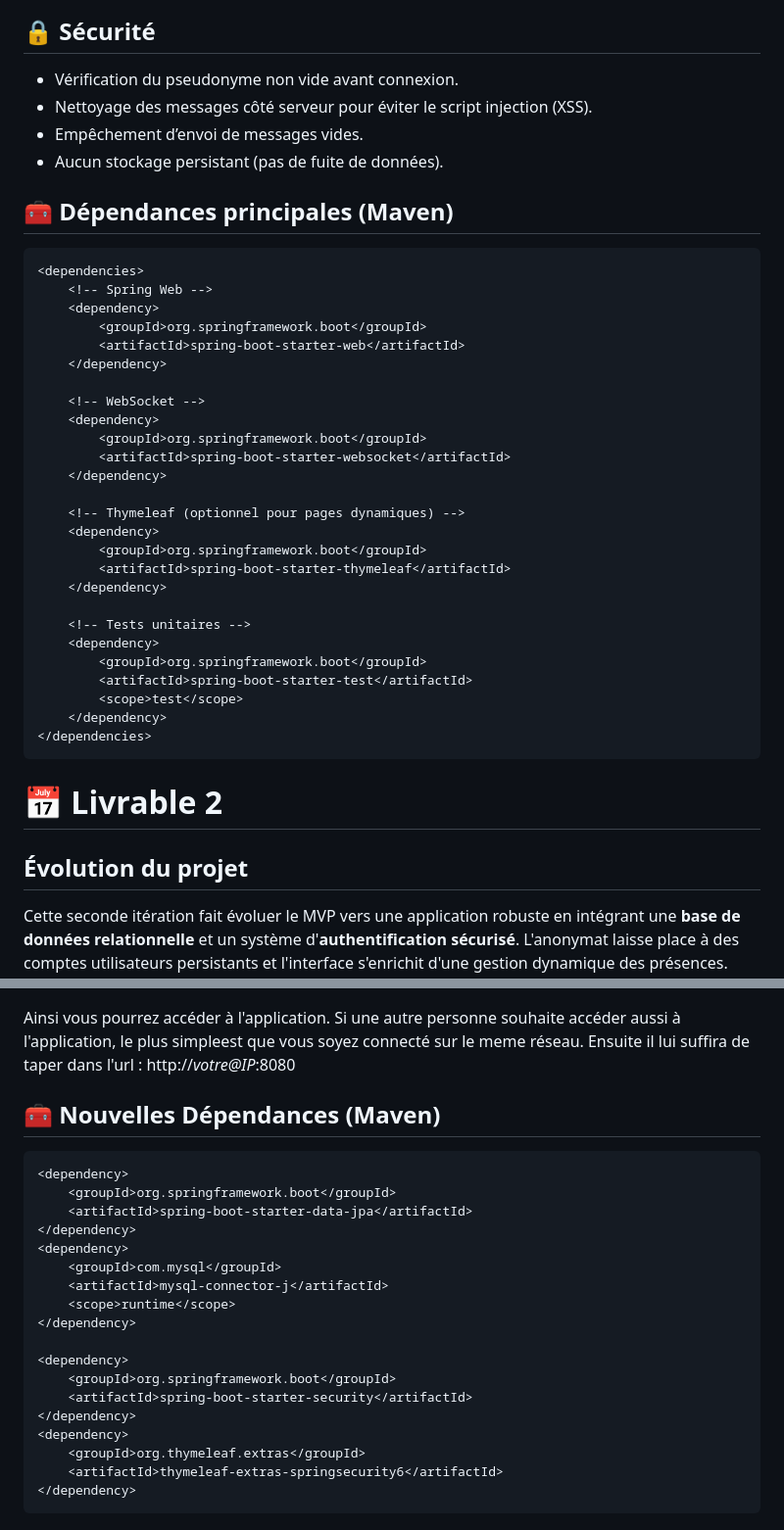
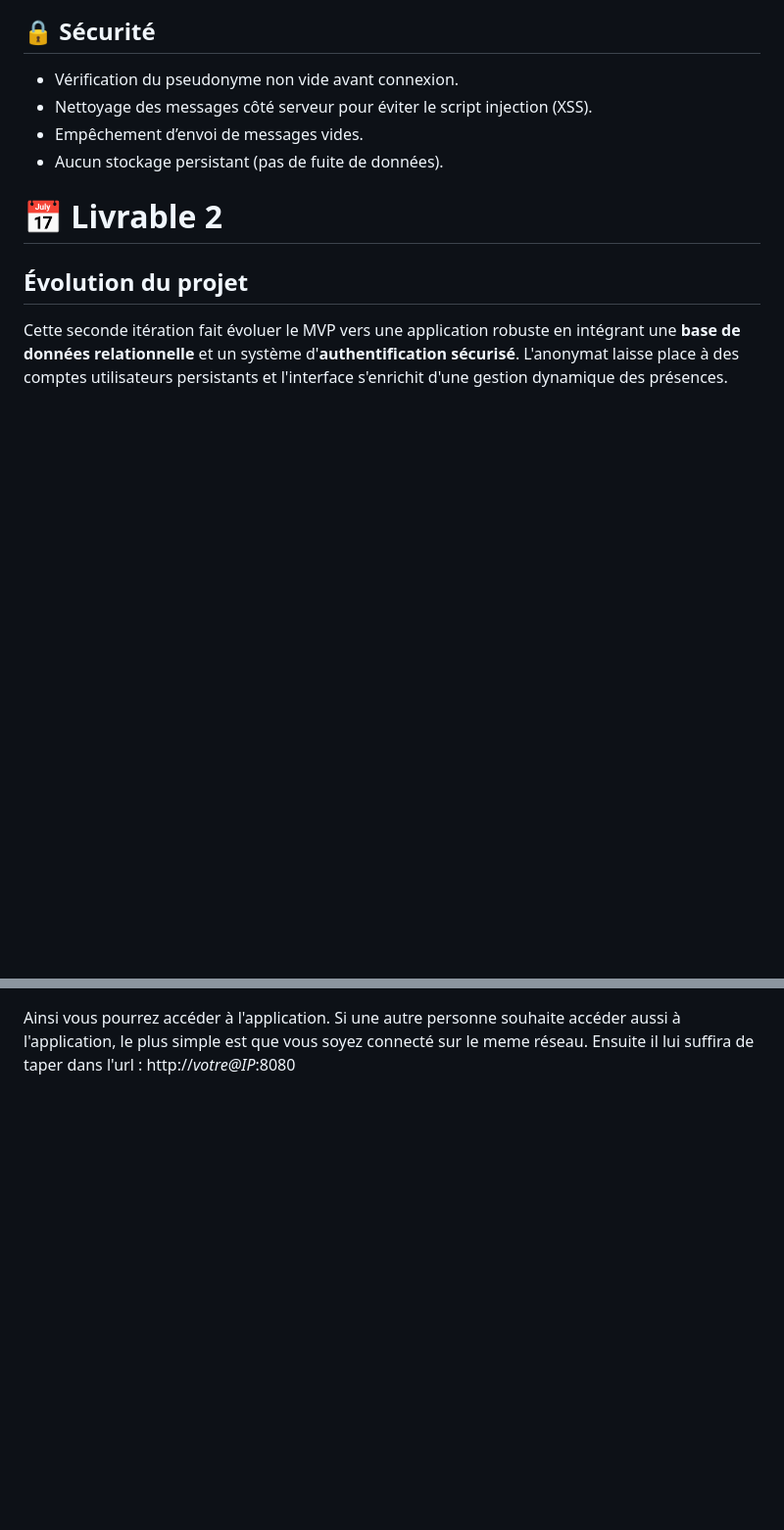
Before and after one commit to P0uetteP0uette/app_web_chat_nathan_myriam, a Markdown page: chatapp/README.md, 2 parts joined by grey strips. Shown: that part at 98% size. Drawn GitHub-style; blank space fills up the shorter version.

````diff
--- a/chatapp/README.md
+++ b/chatapp/README.md
@@ -97,37 +81,6 @@ com.example.chatapp
 - Empêchement d’envoi de messages vides.
 - Aucun stockage persistant (pas de fuite de données).
 
-## 🧰 Dépendances principales (Maven)
-
-```xml
-<dependencies>
-    <!-- Spring Web -->
-    <dependency>
-        <groupId>org.springframework.boot</groupId>
-        <artifactId>spring-boot-starter-web</artifactId>
-    </dependency>
-
-    <!-- WebSocket -->
-    <dependency>
-        <groupId>org.springframework.boot</groupId>
-        <artifactId>spring-boot-starter-websocket</artifactId>
-    </dependency>
-
-    <!-- Thymeleaf (optionnel pour pages dynamiques) -->
-    <dependency>
-        <groupId>org.springframework.boot</groupId>
-        <artifactId>spring-boot-starter-thymeleaf</artifactId>
-    </dependency>
-
-    <!-- Tests unitaires -->
-    <dependency>
-        <groupId>org.springframework.boot</groupId>
-        <artifactId>spring-boot-starter-test</artifactId>
-        <scope>test</scope>
-    </dependency>
-</dependencies>
-```
-
 # 📅 Livrable 2
 
 ## Évolution du projet
@@ -210,26 +141,3 @@ Il suffit d'aller sur un navigateur internet et de taper dans l'url : http://loc
 
 Ainsi vous pourrez accéder à l'application.
-Si une autre personne souhaite accéder aussi à l'application, le plus simpleest que vous soyez connecté sur le meme réseau. Ensuite il lui suffira de taper dans l'url : http://*votre@IP*:8080
-
-## 🧰 Nouvelles Dépendances (Maven)
-
-```XML
-<dependency>
-    <groupId>org.springframework.boot</groupId>
-    <artifactId>spring-boot-starter-data-jpa</artifactId>
-</dependency>
-<dependency>
-    <groupId>com.mysql</groupId>
-    <artifactId>mysql-connector-j</artifactId>
-    <scope>runtime</scope>
-</dependency>
-
-<dependency>
-    <groupId>org.springframework.boot</groupId>
-    <artifactId>spring-boot-starter-security</artifactId>
-</dependency>
-<dependency>
-    <groupId>org.thymeleaf.extras</groupId>
-    <artifactId>thymeleaf-extras-springsecurity6</artifactId>
-</dependency>
-```
+Si une autre personne souhaite accéder aussi à l'application, le plus simple est que vous soyez connecté sur le meme réseau. Ensuite il lui suffira de taper dans l'url : http://*votre@IP*:8080
````
Also changed, not shown: other parts of chatapp/README.md (+27 -65 lines).
